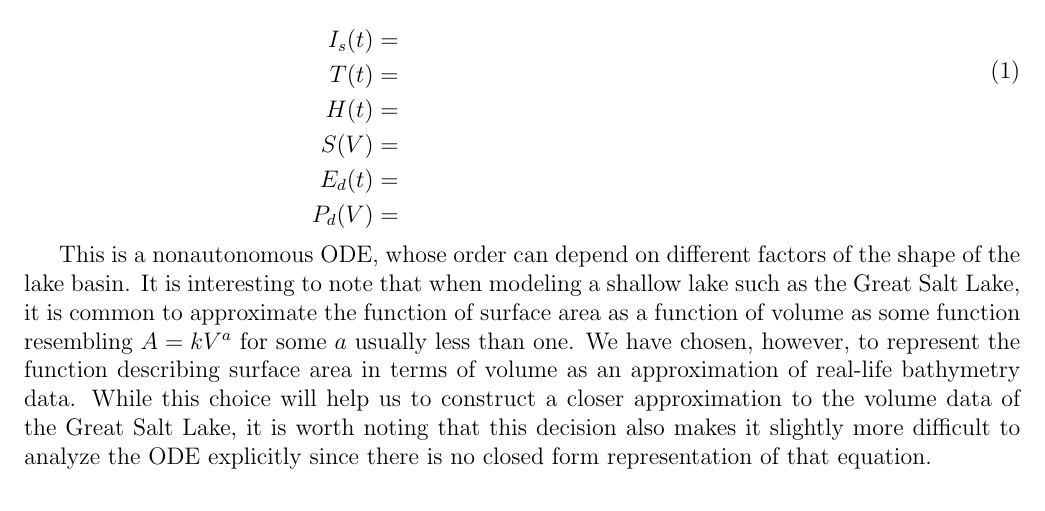
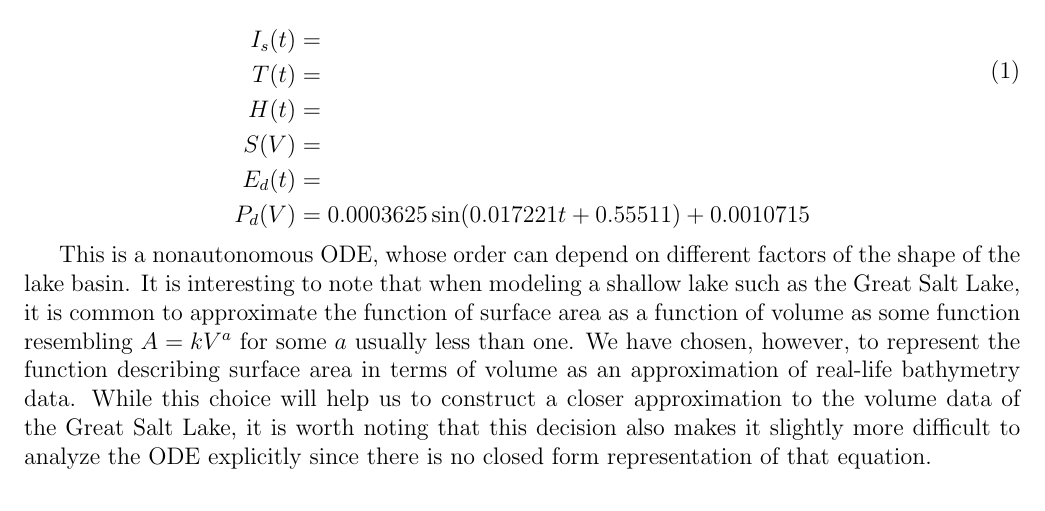
Before and after one commit to danilomcmaster/GSLModel, a LaTeX paper (project.tex): part of page 3 of 8, cut so that both start at the same text. Compiled offline with pdfLaTeX.

Commit message:
future sim

```diff
--- a/project.tex
+++ b/project.tex
@@ -66,7 +66,7 @@ We derived a model to describe the change in volume of the Great Salt Lake over
     H(t) &= \\
     S(V) &= \\
     E_d(t) &= \\
-    P_d(V) &=
+    P_d(V) &= 0.0003625 \sin(0.017221t + 0.55511) + 0.0010715
 \end{aligned}\label{eq:model}
 \end{equation}
 
```
Also changed, not shown: 1 other file.
